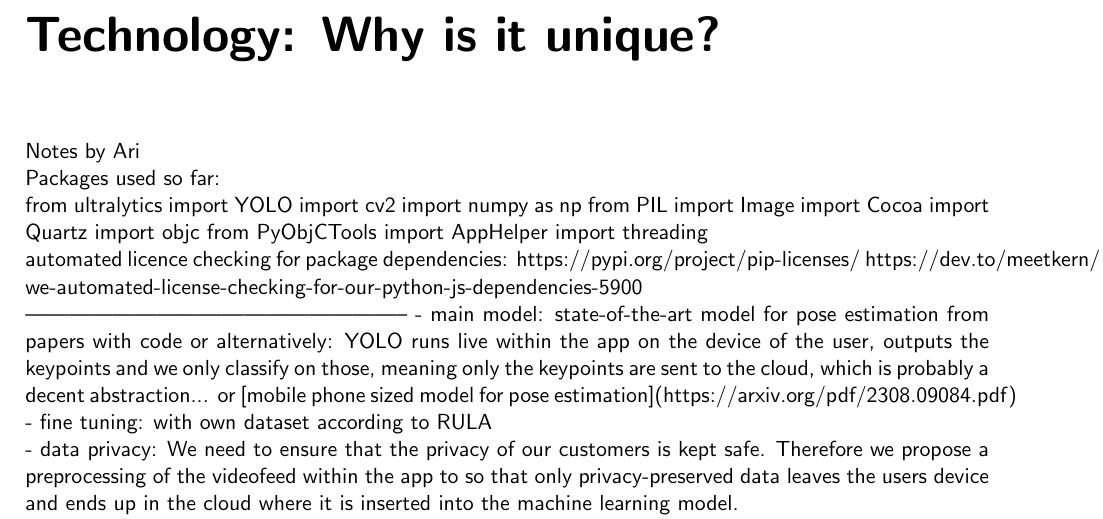
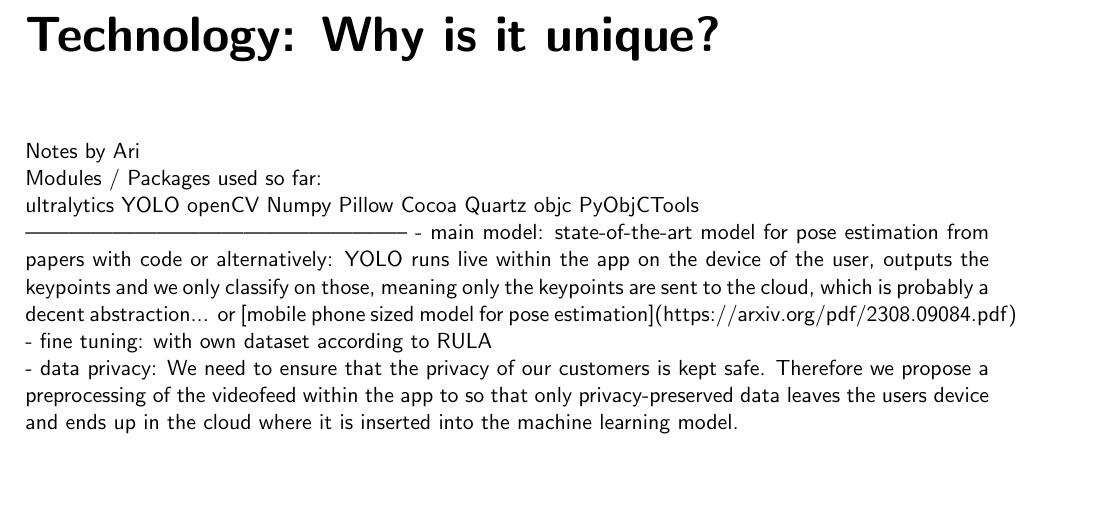
Before and after one commit to 7AtAri/ergonomic_pose_detect, a LaTeX document (business values/report/main.tex, which reads business values/report/chapters/technology.tex): part of page 6 of 13, cut so that both start at the same text, the shorter picture padded with empty space. Compiled offline with pdfLaTeX.

Commit message:
Update technology.tex

```diff
--- a/business values/report/chapters/technology.tex
+++ b/business values/report/chapters/technology.tex
@@ -1,21 +1,16 @@
 
 Notes by Ari
 
-Packages used so far:
+Modules / Packages used so far:
 
-from ultralytics import YOLO
-import cv2
-import numpy as np
-from PIL import Image
-import Cocoa
-import Quartz
-import objc
-from PyObjCTools import AppHelper
-import threading
-
-automated licence checking for package dependencies:
-https://pypi.org/project/pip-licenses/
-https://dev.to/meetkern/how-we-automated-license-checking-for-our-python-js-dependencies-5900
+ultralytics YOLO
+openCV
+Numpy
+Pillow
+Cocoa
+Quartz
+objc
+PyObjCTools
 
 -----------------------------------------------------
 - main model:
```
